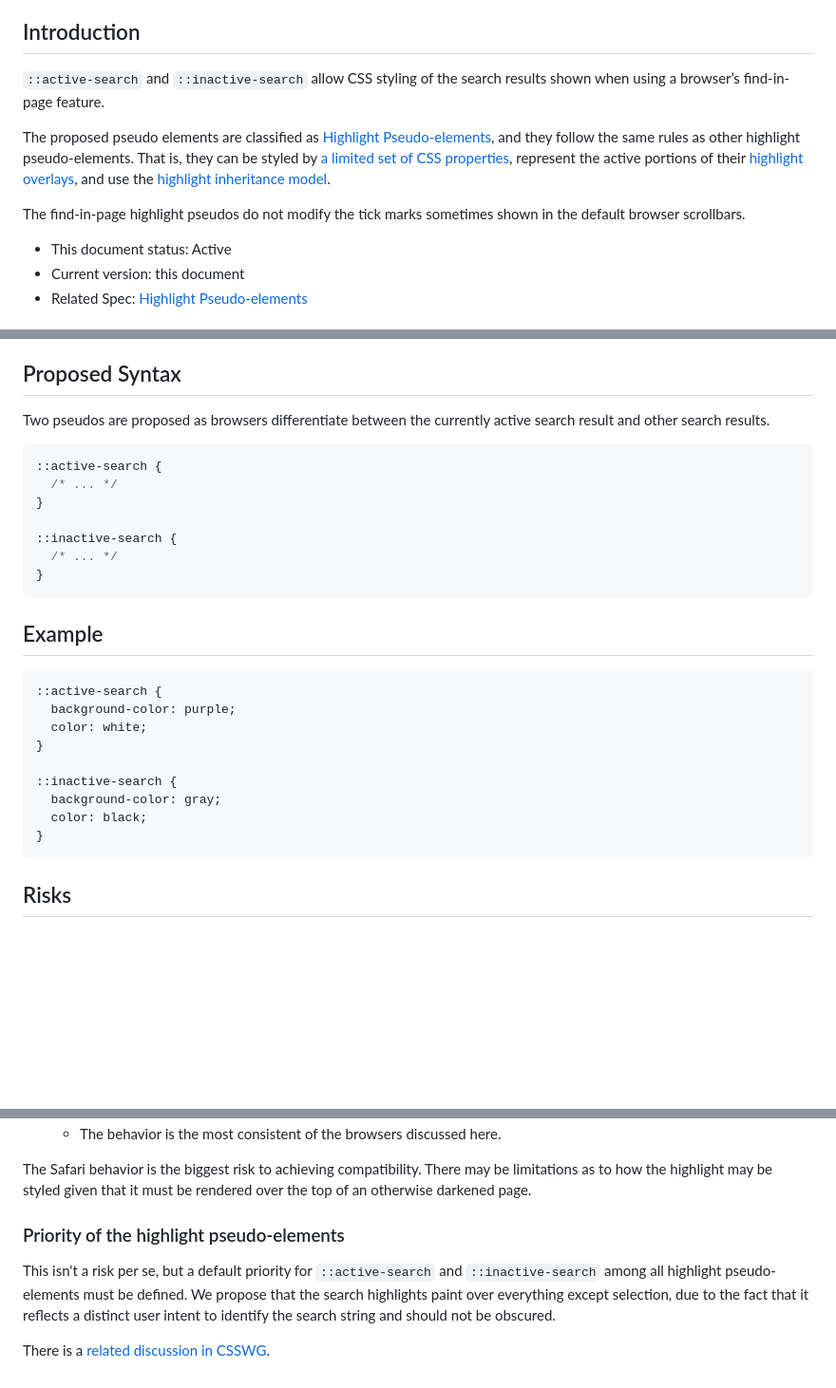
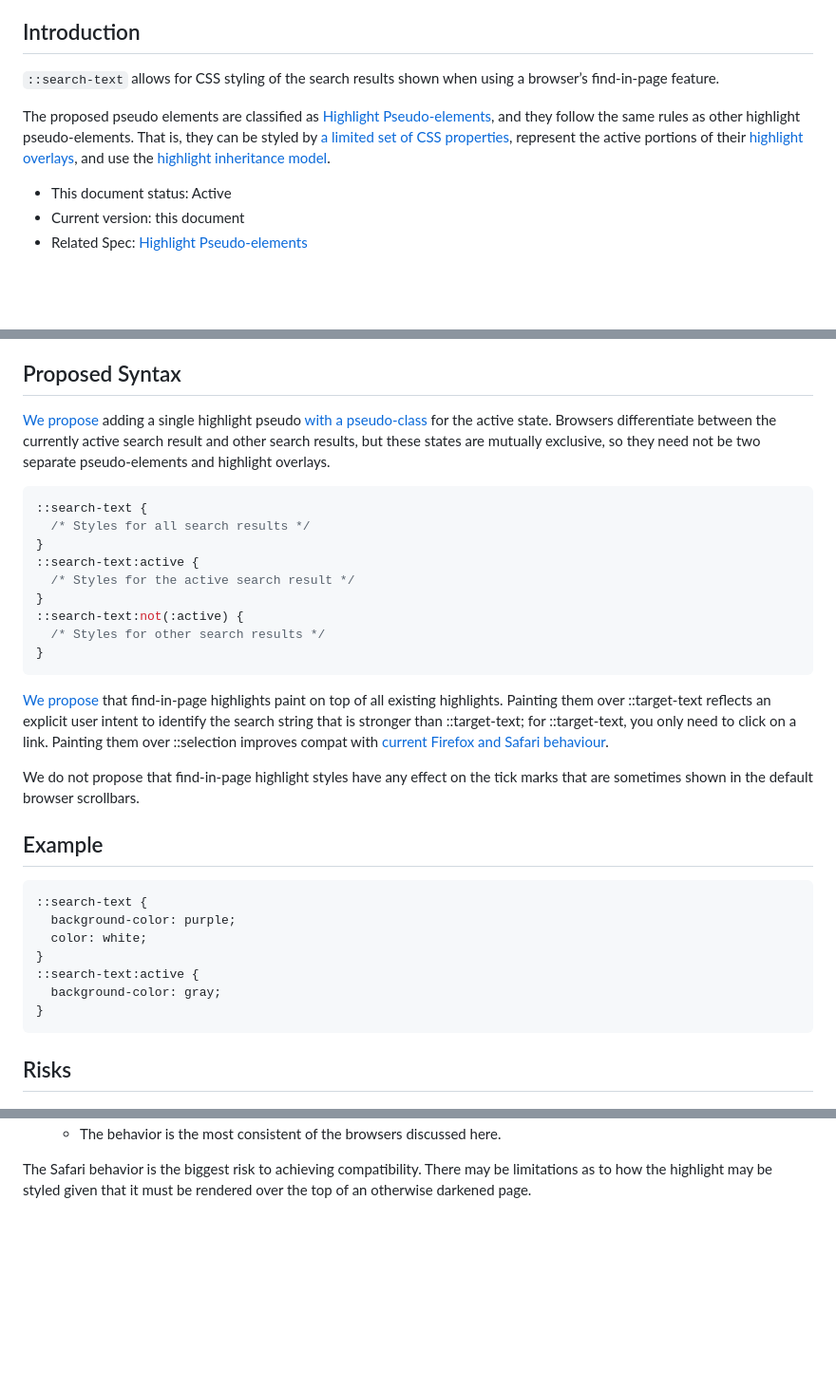
Before and after one commit to Igalia/explainers, a Markdown page: css/find-in-page/README.md, 3 parts joined by grey strips. Shown: that part at 95% size. Drawn GitHub-style; blank space fills up the shorter version.

Commit message:
Update for csswg-drafts#10212 + csswg-drafts#10213

````diff
--- a/css/find-in-page/README.md
+++ b/css/find-in-page/README.md
@@ -13,12 +13,10 @@
 
 ## Introduction
 
-`::active-search` and `::inactive-search` allow CSS styling of the search results shown when using a browser’s find-in-page feature.
+`::search-text` allows for CSS styling of the search results shown when using a browser’s find-in-page feature.
 
 The proposed pseudo elements are classified as [Highlight Pseudo-elements](https://drafts.csswg.org/css-pseudo/#highlight-pseudos), and they follow the same rules as other highlight pseudo-elements.
 That is, they can be styled by [a limited set of CSS properties](https://drafts.csswg.org/css-pseudo/#highlight-styling), represent the active portions of their [highlight overlays](https://drafts.csswg.org/css-pseudo/#highlight-overlay), and use the [highlight inheritance model](https://drafts.csswg.org/css-pseudo/#highlight-cascade).
-
-The find-in-page highlight pseudos do not modify the tick marks sometimes shown in the default browser scrollbars.
 
 * This document status: Active
 * Current version: this document
@@ -38,29 +36,36 @@ though they do not have many votes:
 
 ## Proposed Syntax
 
-Two pseudos are proposed as browsers differentiate between the currently active search result and other search results.
+[We propose](https://github.com/w3c/csswg-drafts/issues/10212) adding a single highlight pseudo [with a pseudo-class](https://drafts.csswg.org/selectors/#pseudo-element-states) for the active state.
+Browsers differentiate between the currently active search result and other search results, but these states are mutually exclusive, so they need not be two separate pseudo-elements and highlight overlays.
 
 ```css
-::active-search {
-  /* ... */
+::search-text {
+  /* Styles for all search results */
 }
-
-::inactive-search {
-  /* ... */
+::search-text:active {
+  /* Styles for the active search result */
+}
+::search-text:not(:active) {
+  /* Styles for other search results */
 }
 ```
+
+[We propose](https://github.com/w3c/csswg-drafts/issues/10213) that find-in-page highlights paint on top of all existing highlights.
+Painting them over ::target-text reflects an explicit user intent to identify the search string that is stronger than ::target-text; for ::target-text, you only need to click on a link.
+Painting them over ::selection improves compat with [current Firefox and Safari behaviour](https://github.com/w3c/csswg-drafts/issues/3812#issuecomment-2047241516).
+
+We do not propose that find-in-page highlight styles have any effect on the tick marks that are sometimes shown in the default browser scrollbars.
 
 ## Example
 
 ```css
-::active-search {
+::search-text {
   background-color: purple;
   color: white;
 }
-
-::inactive-search {
+::search-text:active {
   background-color: gray;
-  color: black;
 }
 ```
 
@@ -95,10 +100,3 @@ Find-in-page UIs vary across browsers. For example,
 
 The Safari behavior is the biggest risk to achieving compatibility.
 There may be limitations as to how the highlight may be styled given that it must be rendered over the top of an otherwise darkened page.
-
-### Priority of the highlight pseudo-elements
-
-This isn't a risk per se, but a default priority for `::active-search` and `::inactive-search` among all highlight pseudo-elements must be defined.
-We propose that the search highlights paint over everything except selection, due to the fact that it reflects a distinct user intent to identify the search string and should not be obscured.
-
-There is a [related discussion in CSSWG](https://github.com/w3c/csswg-drafts/issues/4594).
````
